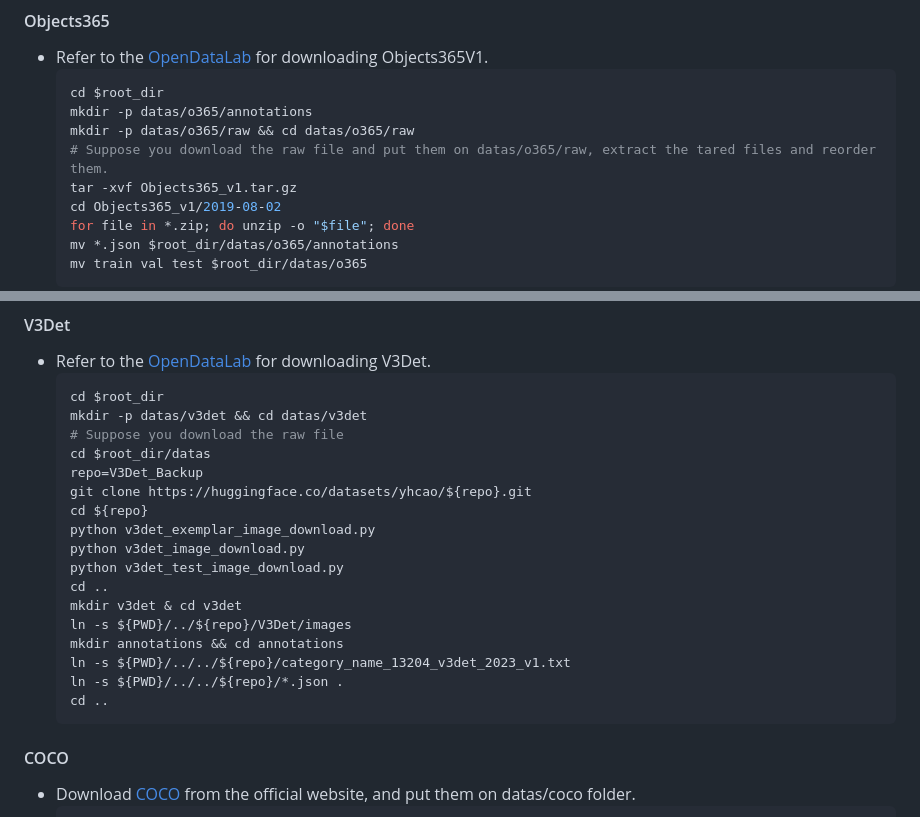
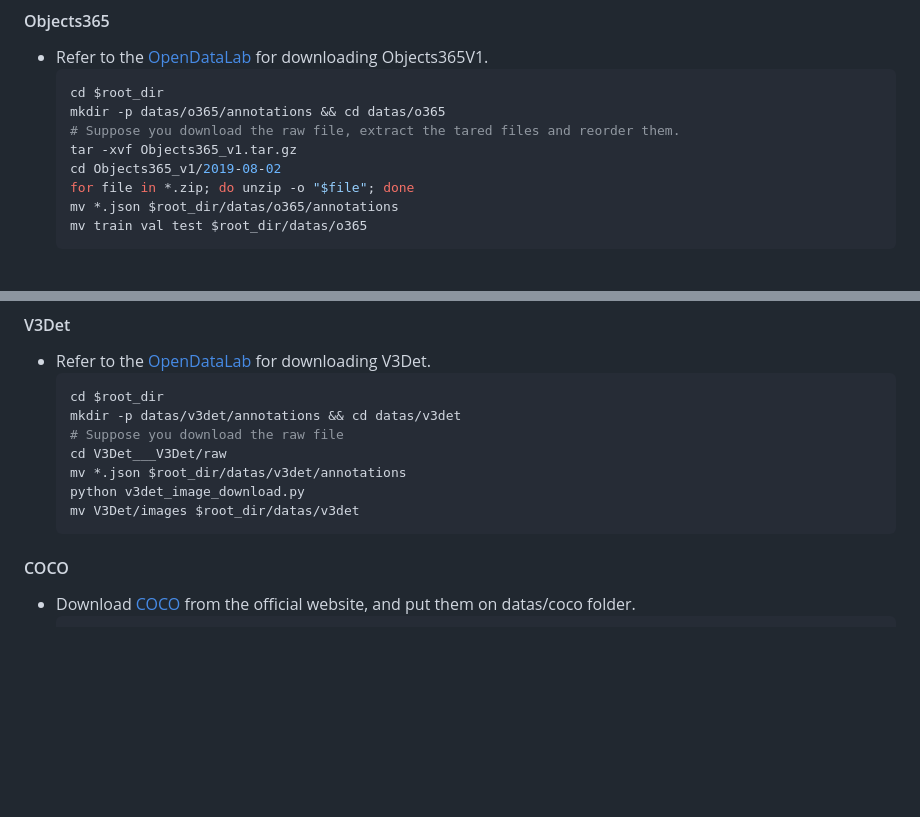
Before and after one commit to QM-IPAlab/FlowOVD, a Markdown page: README.md, 2 parts joined by grey strips. Drawn GitHub-style; blank space fills up the shorter version.

````diff
--- a/README.md
+++ b/README.md
@@ -9,9 +9,8 @@ Coming soon ;)
 * Refer to the [OpenDataLab](https://opendatalab.com/OpenDataLab/Objects365_v1/cli/main) for downloading Objects365V1.
   ```bash
   cd $root_dir
-  mkdir -p datas/o365/annotations
-  mkdir -p datas/o365/raw && cd datas/o365/raw
-  # Suppose you download the raw file and put them on datas/o365/raw, extract the tared files and reorder them.
+  mkdir -p datas/o365/annotations && cd datas/o365
+  # Suppose you download the raw file, extract the tared files and reorder them.
   tar -xvf Objects365_v1.tar.gz
   cd Objects365_v1/2019-08-02
   for file in *.zip; do unzip -o "$file"; done
@@ -46,22 +45,12 @@ Coming soon ;)
 * Refer to the [OpenDataLab](https://opendatalab.com/V3Det/V3Det/cli/main) for downloading V3Det.
   ```bash
   cd $root_dir
-  mkdir -p datas/v3det && cd datas/v3det
+  mkdir -p datas/v3det/annotations && cd datas/v3det
   # Suppose you download the raw file
-  cd $root_dir/datas
-  repo=V3Det_Backup
-  git clone https://huggingface.co/datasets/yhcao/${repo}.git
-  cd ${repo}
-  python v3det_exemplar_image_download.py
+  cd V3Det___V3Det/raw
+  mv *.json $root_dir/datas/v3det/annotations
   python v3det_image_download.py
-  python v3det_test_image_download.py
-  cd ..
-  mkdir v3det & cd v3det
-  ln -s ${PWD}/../${repo}/V3Det/images
-  mkdir annotations && cd annotations
-  ln -s ${PWD}/../../${repo}/category_name_13204_v3det_2023_v1.txt
-  ln -s ${PWD}/../../${repo}/*.json .
-  cd ..
+  mv V3Det/images $root_dir/datas/v3det
   ```
 
 #### COCO
````
